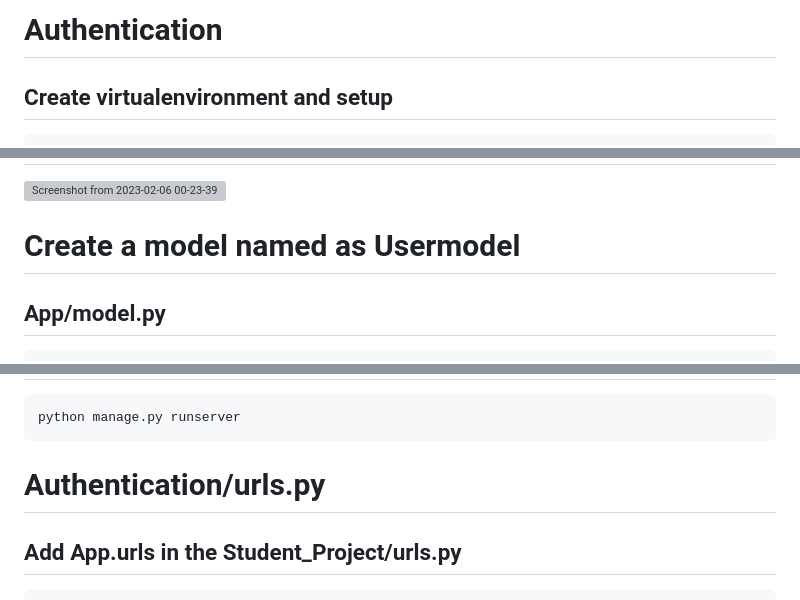
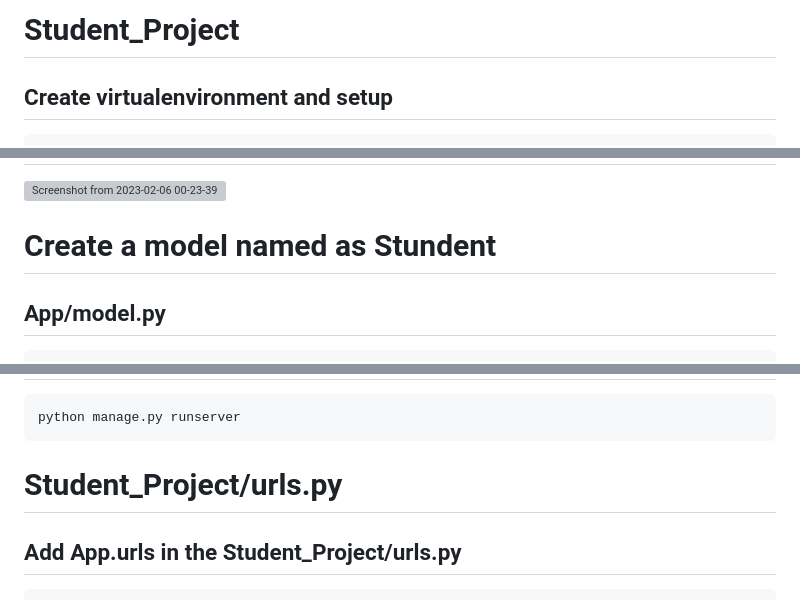
Before and after one commit to jerinraju868/Student-Login, a Markdown page: readme.md, 3 parts joined by grey strips. Drawn GitHub-style; grey boxes are pictures that could not be loaded.

```diff
--- a/readme.md
+++ b/readme.md
@@ -1,4 +1,4 @@
-# Authentication
+# Student_Project
 
 ## Create virtualenvironment and setup
     python -m venv Env
@@ -32,7 +32,7 @@ then, save the setting.py
 ![Screenshot from 2023-02-06 00-23-39](https://user-images.githubusercontent.com/117073931/216839037-d4627694-248b-4349-9938-d37866156d27.png)
 
 
-# Create a model named as Usermodel
+# Create a model named as Stundent
 ## App/model.py
     from django.db import models
     from django.contrib.auth.models import User
@@ -56,7 +56,7 @@ add the credentials for the super user
 # run the server
     python manage.py runserver
 
-# Authentication/urls.py
+# Student_Project/urls.py
 
 ## Add App.urls in the Student_Project/urls.py
     from django.contrib import admin
```
Also changed, not shown: other parts of readme.md (+3 -4 lines).
